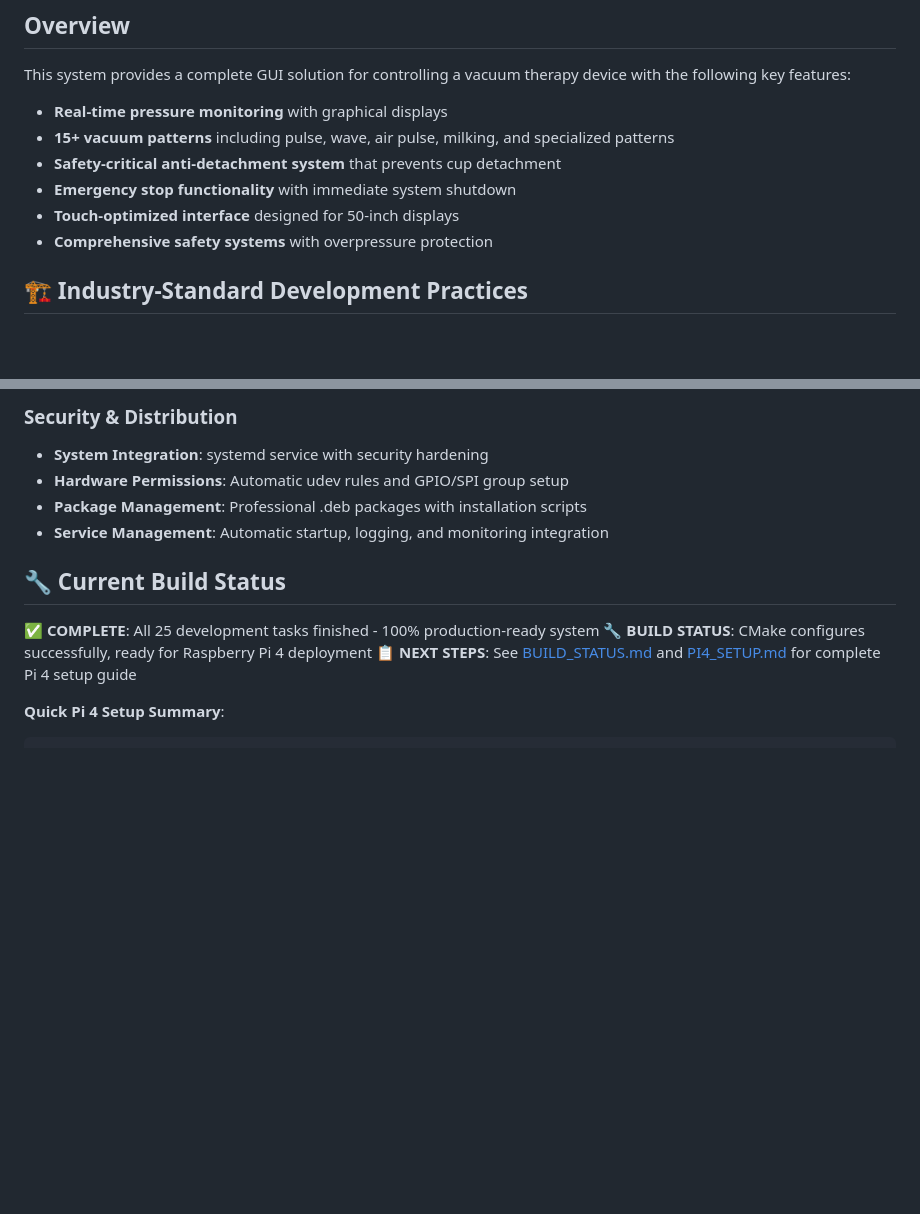
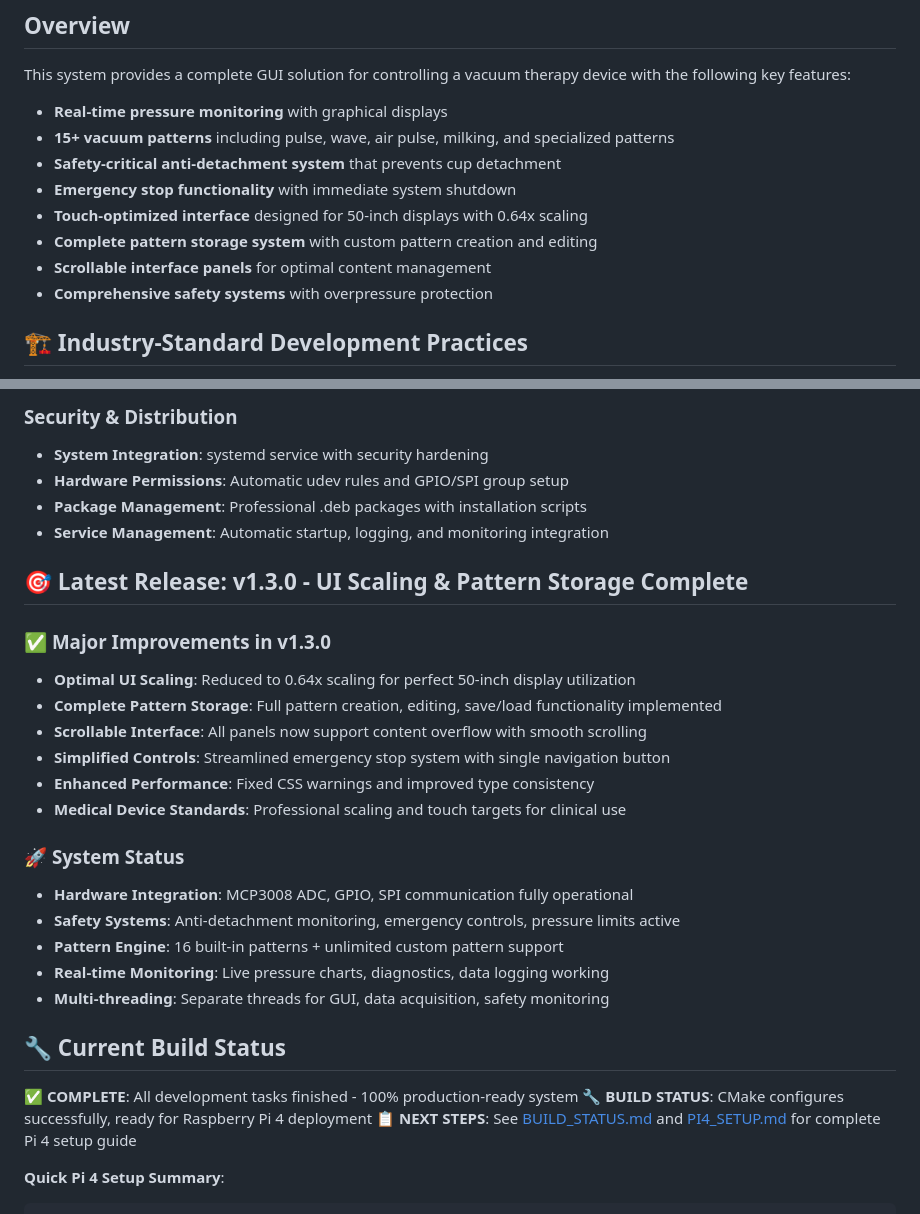
Before and after one commit to morrisraybrooks/apps, a Markdown page: README.md, 2 parts joined by grey strips. GitHub-like rendering; blank space fills up the shorter version.

```diff
--- a/README.md
+++ b/README.md
@@ -10,7 +10,9 @@ This system provides a complete GUI solution for controlling a vacuum therapy de
 - **15+ vacuum patterns** including pulse, wave, air pulse, milking, and specialized patterns
 - **Safety-critical anti-detachment system** that prevents cup detachment
 - **Emergency stop functionality** with immediate system shutdown
-- **Touch-optimized interface** designed for 50-inch displays
+- **Touch-optimized interface** designed for 50-inch displays with 0.64x scaling
+- **Complete pattern storage system** with custom pattern creation and editing
+- **Scrollable interface panels** for optimal content management
 - **Comprehensive safety systems** with overpressure protection
 
 ## 🏗️ Industry-Standard Development Practices
@@ -37,9 +39,26 @@ This project implements comprehensive industry-standard practices for embedded s
 - **Package Management**: Professional .deb packages with installation scripts
 - **Service Management**: Automatic startup, logging, and monitoring integration
 
+## 🎯 Latest Release: v1.3.0 - UI Scaling & Pattern Storage Complete
+
+### ✅ **Major Improvements in v1.3.0**
+- **Optimal UI Scaling**: Reduced to 0.64x scaling for perfect 50-inch display utilization
+- **Complete Pattern Storage**: Full pattern creation, editing, save/load functionality implemented
+- **Scrollable Interface**: All panels now support content overflow with smooth scrolling
+- **Simplified Controls**: Streamlined emergency stop system with single navigation button
+- **Enhanced Performance**: Fixed CSS warnings and improved type consistency
+- **Medical Device Standards**: Professional scaling and touch targets for clinical use
+
+### 🚀 **System Status**
+- **Hardware Integration**: MCP3008 ADC, GPIO, SPI communication fully operational
+- **Safety Systems**: Anti-detachment monitoring, emergency controls, pressure limits active
+- **Pattern Engine**: 16 built-in patterns + unlimited custom pattern support
+- **Real-time Monitoring**: Live pressure charts, diagnostics, data logging working
+- **Multi-threading**: Separate threads for GUI, data acquisition, safety monitoring
+
 ## 🔧 Current Build Status
 
-**✅ COMPLETE**: All 25 development tasks finished - 100% production-ready system
+**✅ COMPLETE**: All development tasks finished - 100% production-ready system
 **🔧 BUILD STATUS**: CMake configures successfully, ready for Raspberry Pi 4 deployment
 **📋 NEXT STEPS**: See [BUILD_STATUS.md](BUILD_STATUS.md) and [PI4_SETUP.md](PI4_SETUP.md) for complete Pi 4 setup guide
 
```
Also changed, not shown: BUILD_STATUS.md (+3 -0 lines), CHANGELOG.md (+36 -0 lines).
